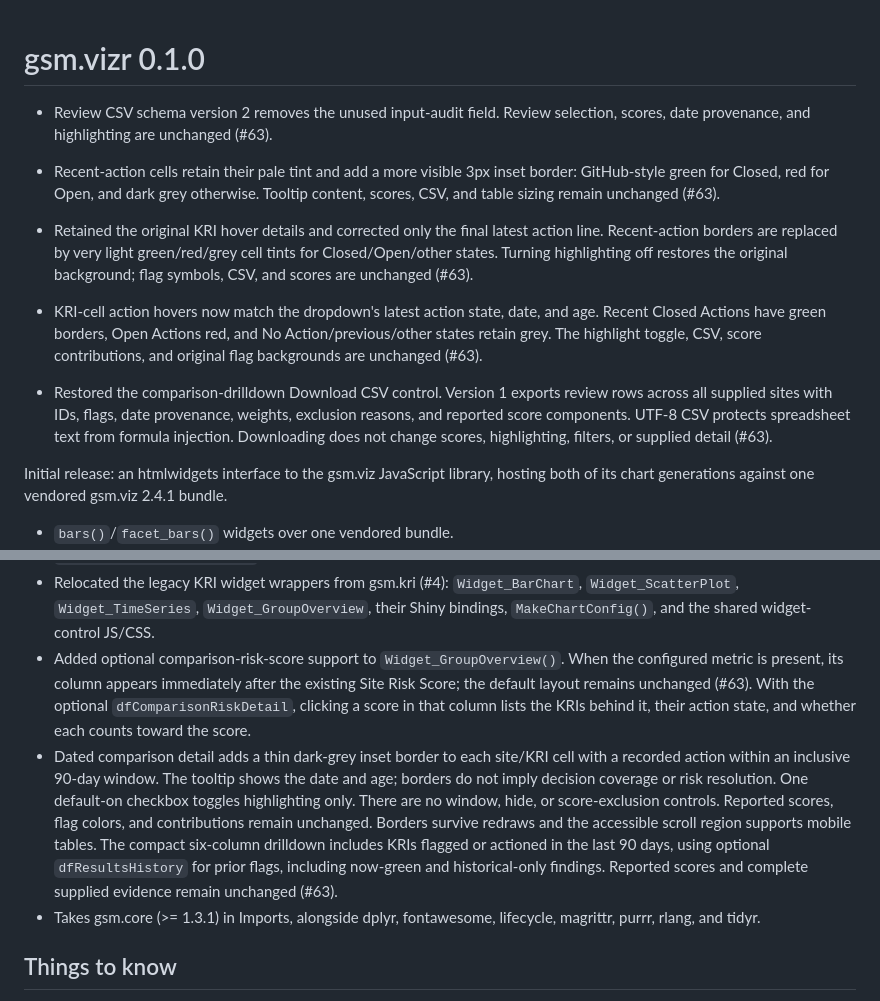
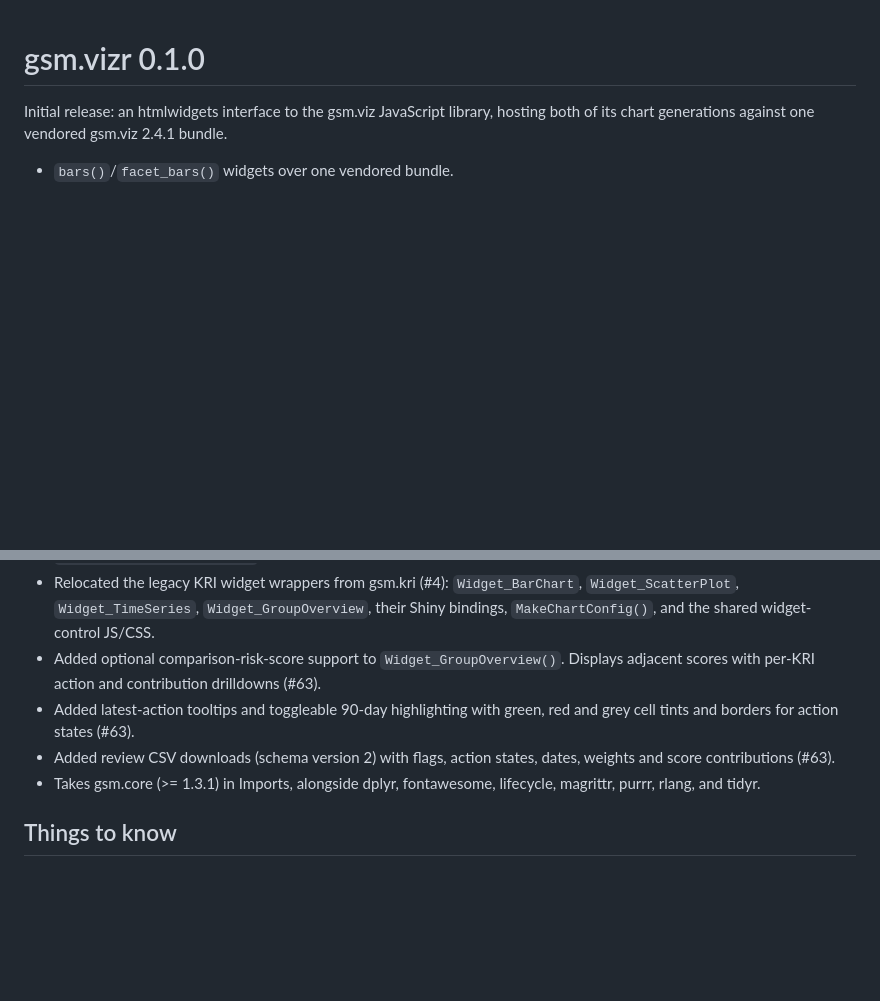
Before and after one commit to Gilead-Public/gsm.vizr, a Markdown page: NEWS.md, 2 parts joined by grey strips. Drawn GitHub-style; blank space fills up the shorter version.

Commit message:
Simplify ActionLog release notes

```diff
--- a/NEWS.md
+++ b/NEWS.md
@@ -1,27 +1,4 @@
 # gsm.vizr 0.1.0
-
-* Review CSV schema version 2 removes the unused input-audit field. Review
-  selection, scores, date provenance, and highlighting are unchanged (#63).
-
-* Recent-action cells retain their pale tint and add a more visible 3px inset
-  border: GitHub-style green for Closed, red for Open, and dark grey otherwise.
-  Tooltip content, scores, CSV, and table sizing remain unchanged (#63).
-
-* Retained the original KRI hover details and corrected only the final latest
-  action line. Recent-action borders are replaced by very light green/red/grey
-  cell tints for Closed/Open/other states. Turning highlighting off restores
-  the original background; flag symbols, CSV, and scores are unchanged (#63).
-
-* KRI-cell action hovers now match the dropdown's latest action state, date,
-  and age. Recent Closed Actions have green borders, Open Actions red, and
-  No Action/previous/other states retain grey. The highlight toggle, CSV,
-  score contributions, and original flag backgrounds are unchanged (#63).
-
-* Restored the comparison-drilldown Download CSV control. Version 1 exports
-  review rows across all supplied sites with IDs, flags, date provenance,
-  weights, exclusion reasons, and reported score components. UTF-8 CSV protects
-  spreadsheet text from formula injection. Downloading does not change scores,
-  highlighting, filters, or supplied detail (#63).
 
 Initial release: an htmlwidgets interface to the gsm.viz JavaScript library,
 hosting both of its chart generations against one vendored gsm.viz 2.4.1 bundle.
@@ -37,22 +14,11 @@ hosting both of its chart generations against one vendored gsm.viz 2.4.1 bundle.
   `Widget_ScatterPlot`, `Widget_TimeSeries`, `Widget_GroupOverview`, their Shiny
   bindings, `MakeChartConfig()`, and the shared widget-control JS/CSS.
 * Added optional comparison-risk-score support to `Widget_GroupOverview()`.
-  When the configured metric is present, its column appears immediately after
-  the existing Site Risk Score; the default layout remains unchanged (#63).
-  With the optional `dfComparisonRiskDetail`, clicking a score in that column
-  lists the KRIs behind it, their action state, and whether each counts toward
-  the score.
-* Dated comparison detail adds a thin dark-grey inset border to each site/KRI
-  cell with a recorded action within an inclusive 90-day window. The tooltip
-  shows the date and age; borders do not imply decision coverage or risk
-  resolution. One default-on checkbox toggles highlighting only. There are no
-  window, hide, or score-exclusion controls. Reported
-  scores, flag colors, and contributions remain unchanged. Borders survive
-  redraws and the accessible scroll region supports mobile tables. The compact
-  six-column drilldown includes KRIs flagged or actioned in the last 90 days,
-  using optional `dfResultsHistory` for prior flags, including now-green and
-  historical-only findings. Reported scores
-  and complete supplied evidence remain unchanged (#63).
+  Displays adjacent scores with per-KRI action and contribution drilldowns (#63).
+* Added latest-action tooltips and toggleable 90-day highlighting with
+  green, red and grey cell tints and borders for action states (#63).
+* Added review CSV downloads (schema version 2) with flags, action states,
+  dates, weights and score contributions (#63).
 * Takes gsm.core (>= 1.3.1) in Imports, alongside dplyr, fontawesome, lifecycle,
   magrittr, purrr, rlang, and tidyr.
 
```
